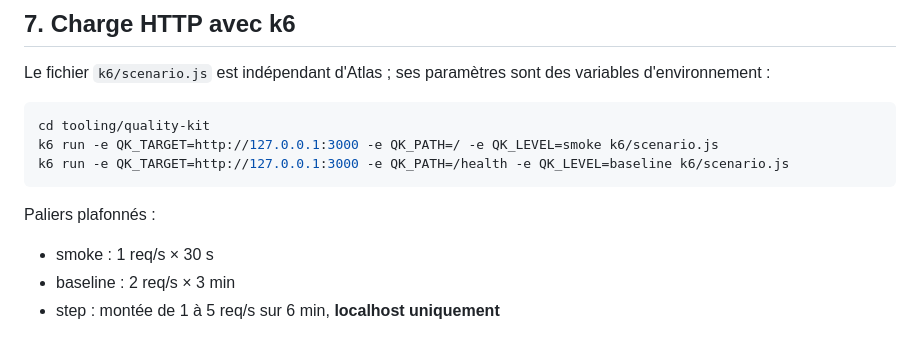
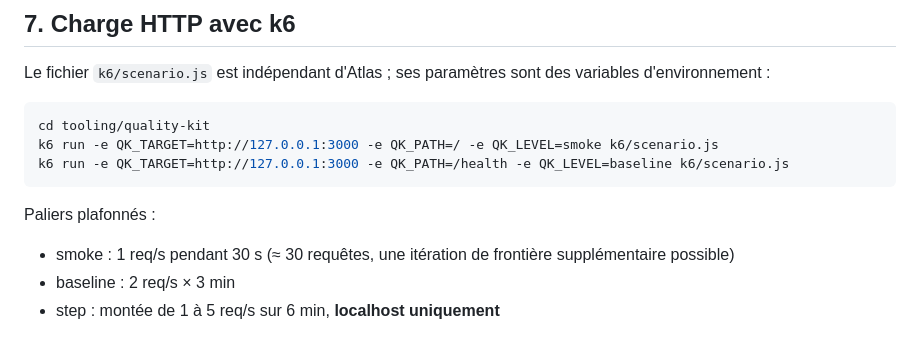
Before and after one commit to Hicha-m/atlas, a Markdown page: tooling/quality-kit/README.md, the part around the change. Rendered like a GitHub page.

Commit message:
docs(quality): reflect verified k6 boundary iteration and local-only PR smoke

````diff
--- a/tooling/quality-kit/README.md
+++ b/tooling/quality-kit/README.md
@@ -136,7 +136,7 @@ k6 run -e QK_TARGET=http://127.0.0.1:3000 -e QK_PATH=/health -e QK_LEVEL=baselin
 ```
 
 Paliers plafonnés :
-- smoke : 1 req/s × 30 s
+- smoke : 1 req/s pendant 30 s (≈ 30 requêtes, une itération de frontière supplémentaire possible)
 - baseline : 2 req/s × 3 min
 - step : montée de 1 à 5 req/s sur 6 min, **localhost uniquement**
 
````
